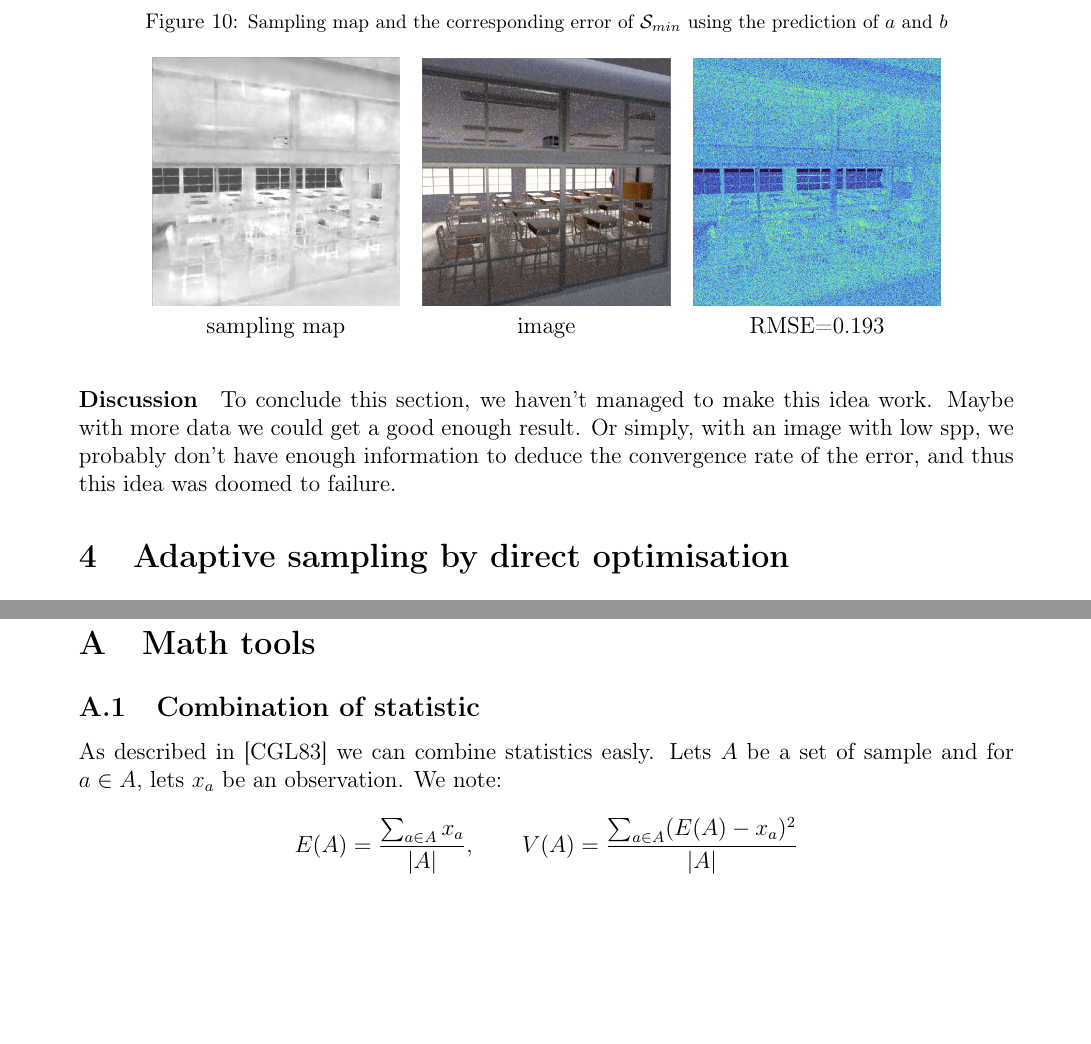
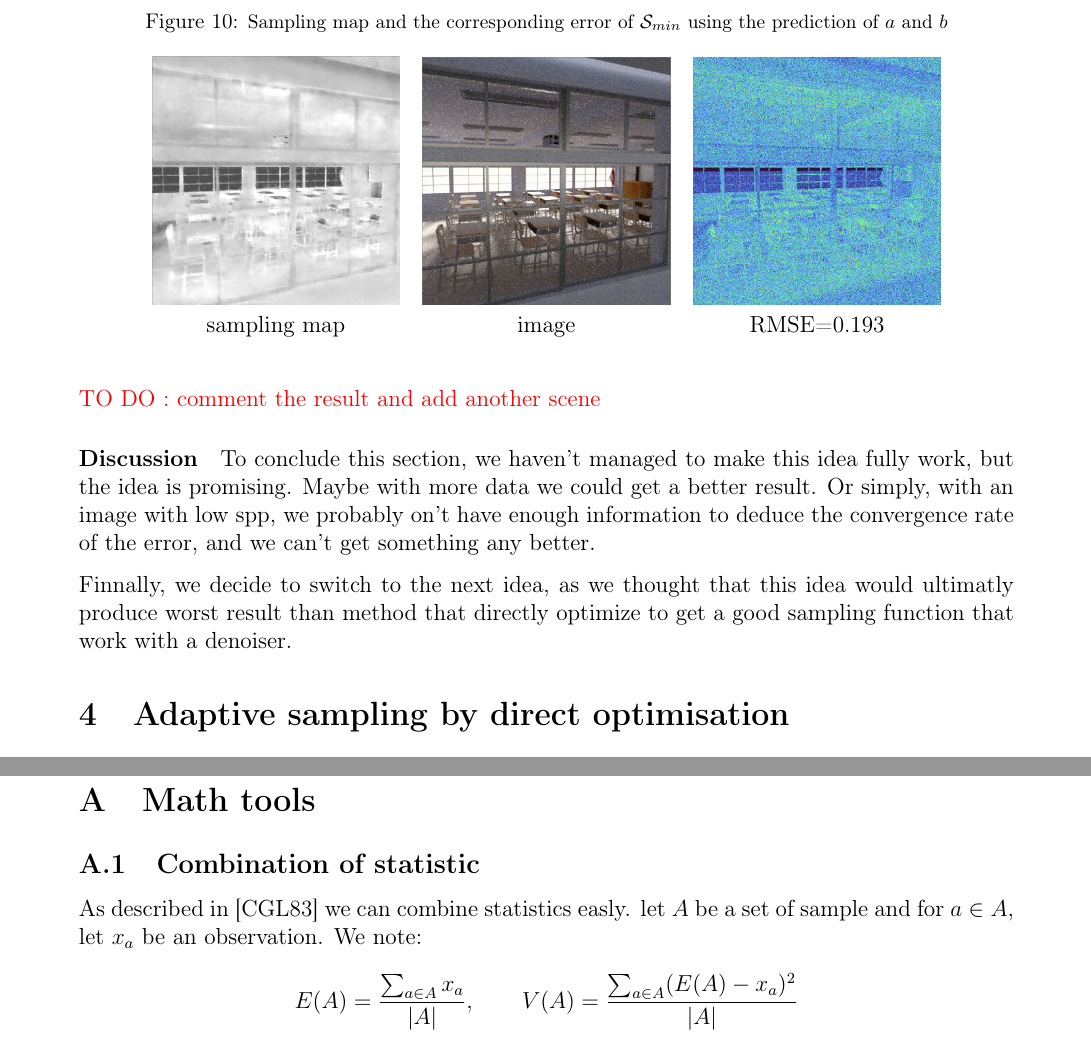
Before and after one commit to PacomeLuton/rapport, a LaTeX document (rapport.tex): two parts of pages 13 and 18 of 19, joined at a grey line, cut so that both start at the same text, the shorter picture padded with empty space. Compiled offline with pdfLaTeX.

Commit message:
correction
Signed-off-by: pacome <pacome@luton.fr>

```diff
--- a/rapport.tex
+++ b/rapport.tex
@@ -672,13 +672,17 @@ function $\Sm_{min}$.
         sampling map & image & RMSE=0.193
     \end{tabular}
 \end{figure}
-
+{\color{red} TO DO : comment the result and add another scene}
 
 \paragraph*{Discussion} To conclude this section, we haven't managed
-to make this idea work. Maybe with more data we could get a good
-enough result. Or simply, with an image with low spp, we probably
-don't have enough information to deduce the convergence rate of
-the error, and thus this idea was doomed to failure.
+to make this idea fully work, but the idea is promising. Maybe with more
+ data we could get a better result. Or simply, with an image with low
+ spp, we probably on't have enough information to deduce the
+ convergence rate of the error, and we can't get something any better.
+
+\par Finnally, we decide to switch to the next idea, as we thought that
+this idea would ultimatly produce worst result than method that directly
+optimize to get a good sampling function that work with a denoiser.
 
 \section{Adaptive sampling by direct optimisation}
 
@@ -897,7 +901,7 @@ the report now.
 
 \subsection{Combination of statistic} \label{combi}
 As described in \cite{Chan1983AlgorithmsFC} we can combine statistics easly.
-Lets $A$ be a set of sample and for $a\in A$, lets $x_a$ be an observation. We note:
+let $A$ be a set of sample and for $a\in A$, let $x_a$ be an observation. We note:
 \[E(A) = \frac{\sum_{a\in A} x_a}{|A|}, \qquad V(A) = \frac{\sum_{a\in A} (E(A) - x_a)^2}{|A|}\]
 We then have the following formula to combine $A, B$ two set of sample:
 \[E(A\cup B) = \frac{|A|\times I(A) + |B|\times I(B)}{|A|+|B|}\]
```
Also changed, not shown: rapport.tex (10 more changed lines).
